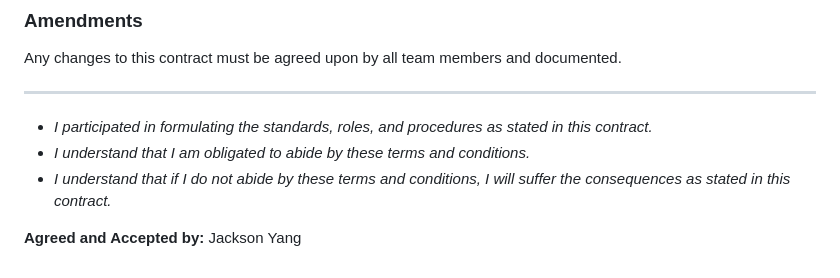
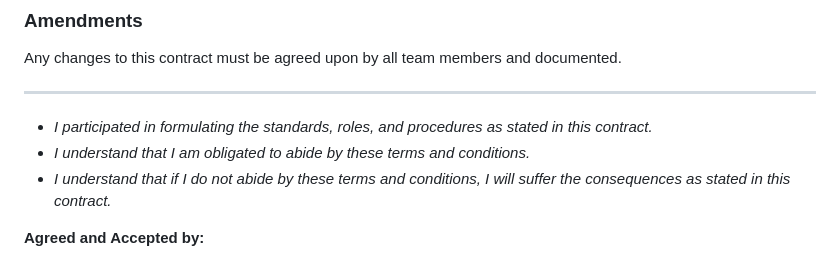
Before and after one commit to cse110-sp24-group33/cse110-sp24-group33, a Markdown page: admin/misc/rules.md, the part around the change. Rendered like a GitHub page.

Commit message:
Update rules.md
removed name

```diff
--- a/admin/misc/rules.md
+++ b/admin/misc/rules.md
@@ -70,4 +70,3 @@ Any changes to this contract must be agreed upon by all team members and documen
 - *I understand that if I do not abide by these terms and conditions, I will suffer the consequences as stated in this contract.*
 
 **Agreed and Accepted by:**
-Jackson Yang
```
